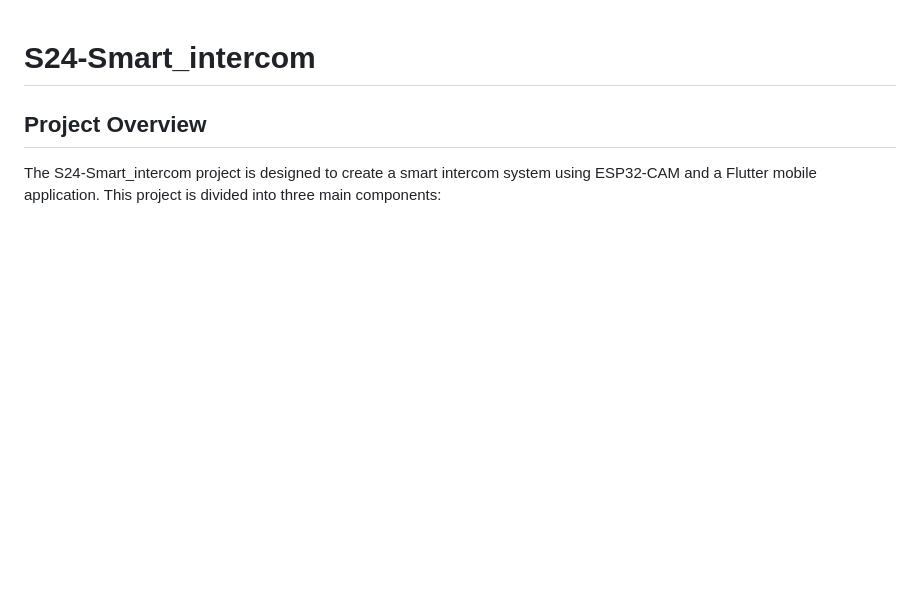
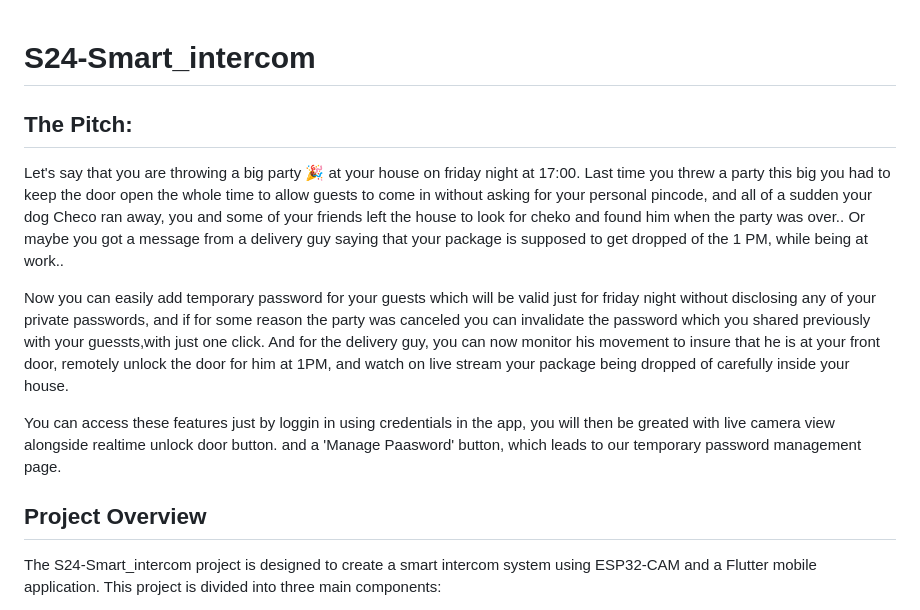
Before and after one commit to Najeeb-akh/S24-Smart_intercom, a Markdown page: README.md, the part around the change. GitHub-like rendering; blank space fills up the shorter version.

```diff
--- a/README.md
+++ b/README.md
@@ -1,4 +1,14 @@
 # S24-Smart_intercom
+
+## The Pitch:
+
+Let's say that you are throwing a big party 🎉 at your house on friday night at 17:00. Last time you threw a party this big you had to keep the door open the whole time to allow guests to come in without asking for your personal pincode, and all of a sudden your dog Checo ran away, you and some of your friends left the house to look for cheko and found him when the party was over..
+Or maybe you got a message from a delivery guy saying that your package is supposed to get dropped of the 1 PM, while being at work..
+
+Now you can easily add temporary password for your guests which will be valid just for friday night without disclosing any of your private passwords, and if for some reason the party was canceled you can invalidate the password which you shared previously with your guessts,with just one click. And for the delivery guy, you can now monitor his movement to insure that he is at your front door, remotely unlock the door for him at 1PM, and watch on live stream your package being dropped of carefully inside your house.
+
+You can access these features just by loggin in using credentials in the app, you will then be greated with live camera view alongside realtime unlock door button. and a 'Manage Paasword' button, which leads to our temporary password management page.
+
 
 ## Project Overview
 The S24-Smart_intercom project is designed to create a smart intercom system using ESP32-CAM and a Flutter mobile application. This project is divided into three main components:
```
